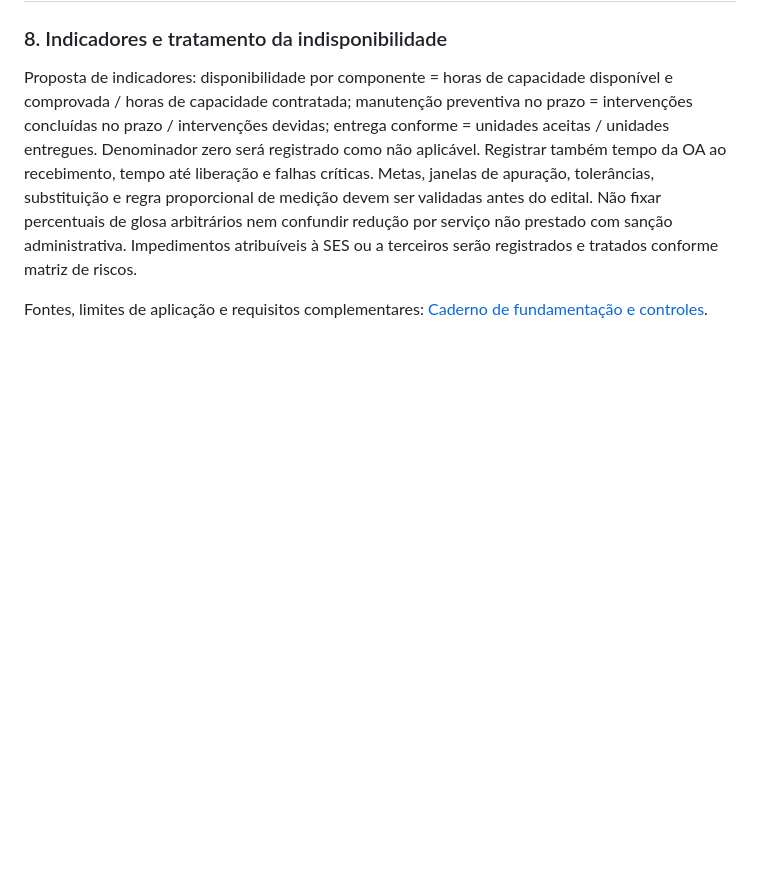
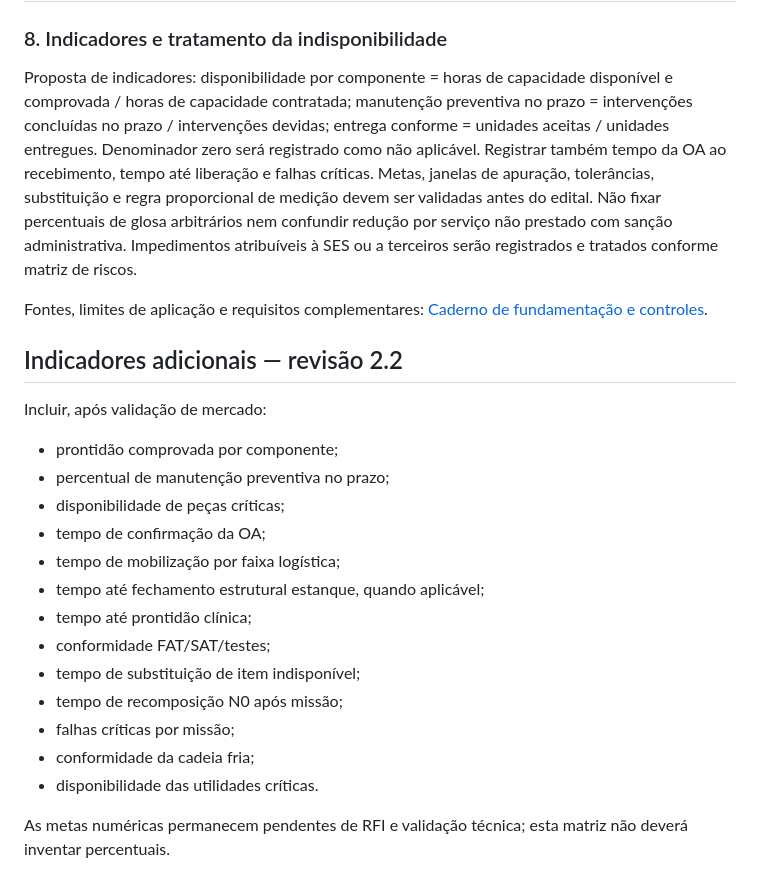
Before and after one commit to menandesneto51/uhmr-ses-mt-apresentacao, a Markdown page: docs/07_MATRIZ_SLA_KPI_ACEITE_UHMR.md, the part around the change. Drawn GitHub-style; blank space fills up the shorter version.

Commit message:
docs: custos riscos RFI e SLA v2.2

```diff
--- a/docs/07_MATRIZ_SLA_KPI_ACEITE_UHMR.md
+++ b/docs/07_MATRIZ_SLA_KPI_ACEITE_UHMR.md
@@ -83,3 +83,22 @@ Referência transversal: [Diretrizes de prontidão e acionamento](26_DIRETRIZES_
 Proposta de indicadores: disponibilidade por componente = horas de capacidade disponível e comprovada / horas de capacidade contratada; manutenção preventiva no prazo = intervenções concluídas no prazo / intervenções devidas; entrega conforme = unidades aceitas / unidades entregues. Denominador zero será registrado como não aplicável. Registrar também tempo da OA ao recebimento, tempo até liberação e falhas críticas. Metas, janelas de apuração, tolerâncias, substituição e regra proporcional de medição devem ser validadas antes do edital. Não fixar percentuais de glosa arbitrários nem confundir redução por serviço não prestado com sanção administrativa. Impedimentos atribuíveis à SES ou a terceiros serão registrados e tratados conforme matriz de riscos.
 
 Fontes, limites de aplicação e requisitos complementares: [Caderno de fundamentação e controles](27_FUNDAMENTACAO_E_CONTROLES_UHMR.md).
+
+## Indicadores adicionais — revisão 2.2
+
+Incluir, após validação de mercado:
+- prontidão comprovada por componente;
+- percentual de manutenção preventiva no prazo;
+- disponibilidade de peças críticas;
+- tempo de confirmação da OA;
+- tempo de mobilização por faixa logística;
+- tempo até fechamento estrutural estanque, quando aplicável;
+- tempo até prontidão clínica;
+- conformidade FAT/SAT/testes;
+- tempo de substituição de item indisponível;
+- tempo de recomposição N0 após missão;
+- falhas críticas por missão;
+- conformidade da cadeia fria;
+- disponibilidade das utilidades críticas.
+
+As metas numéricas permanecem pendentes de RFI e validação técnica; esta matriz não deverá inventar percentuais.
```
